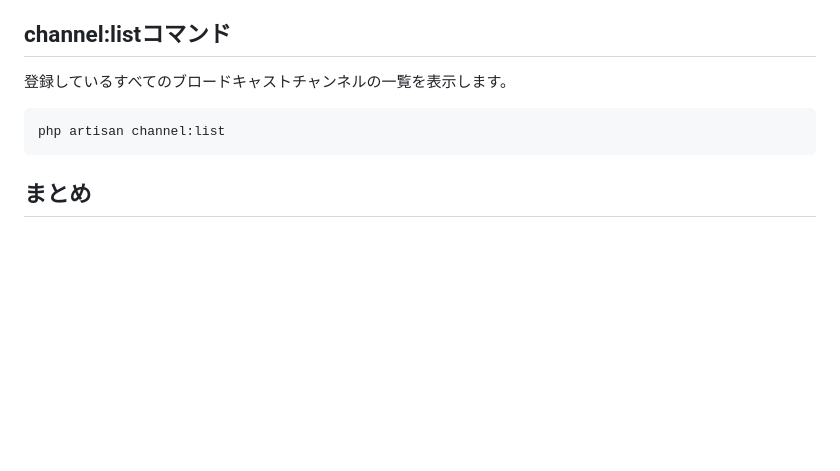
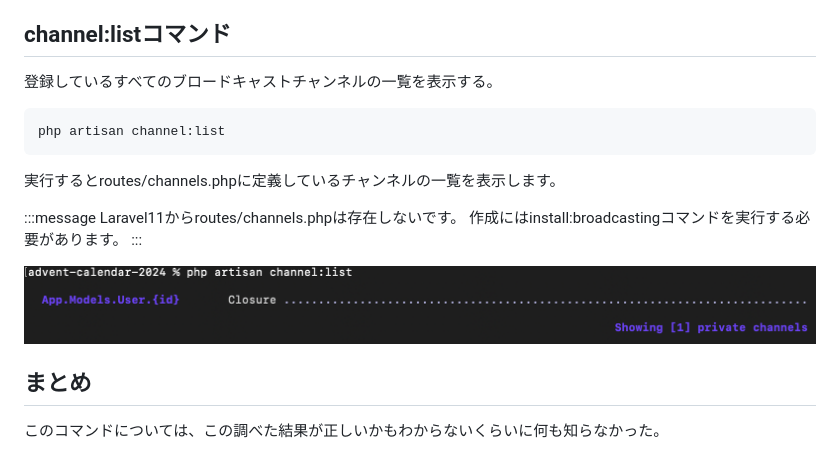
Before and after one commit to naopusyu/zenn, a Markdown page: articles/7e44411463604a.md, the part around the change. Drawn GitHub-style; pictures changed too: images/7e44411463604a/1.png (added); blank space fills up the shorter version.

Commit message:
channel:listコマンド書き直し

````diff
--- a/articles/7e44411463604a.md
+++ b/articles/7e44411463604a.md
@@ -24,10 +24,21 @@ published_at: "2024-12-04 08:00"
 
 ## channel:listコマンド
 
-登録しているすべてのブロードキャストチャンネルの一覧を表示します。
+登録しているすべてのブロードキャストチャンネルの一覧を表示する。
 
 ```
 php artisan channel:list
 ```
 
+実行するとroutes/channels.phpに定義しているチャンネルの一覧を表示します。
+
+:::message
+Laravel11からroutes/channels.phpは存在しないです。
+作成にはinstall:broadcastingコマンドを実行する必要があります。
+:::
+
+![](/images/7e44411463604a/1.png)
+
 ## まとめ
+
+このコマンドについては、この調べた結果が正しいかもわからないくらいに何も知らなかった。
````
